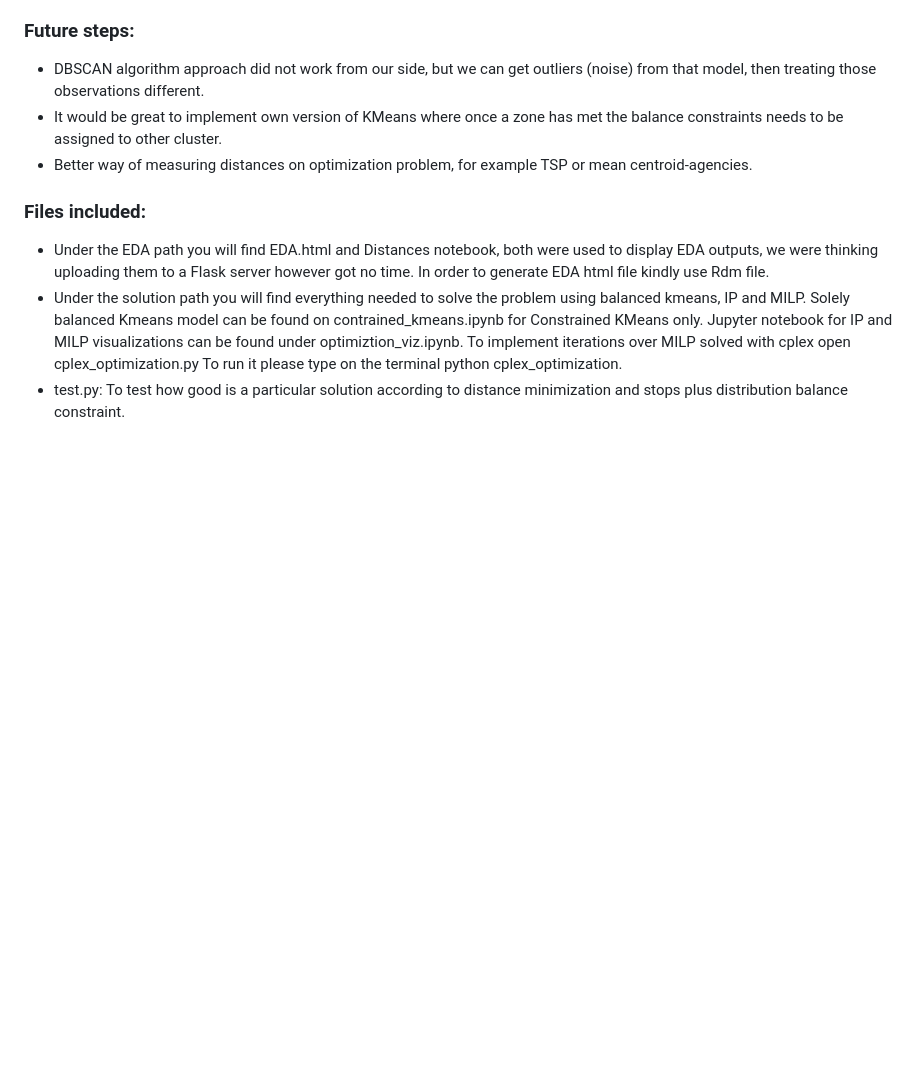
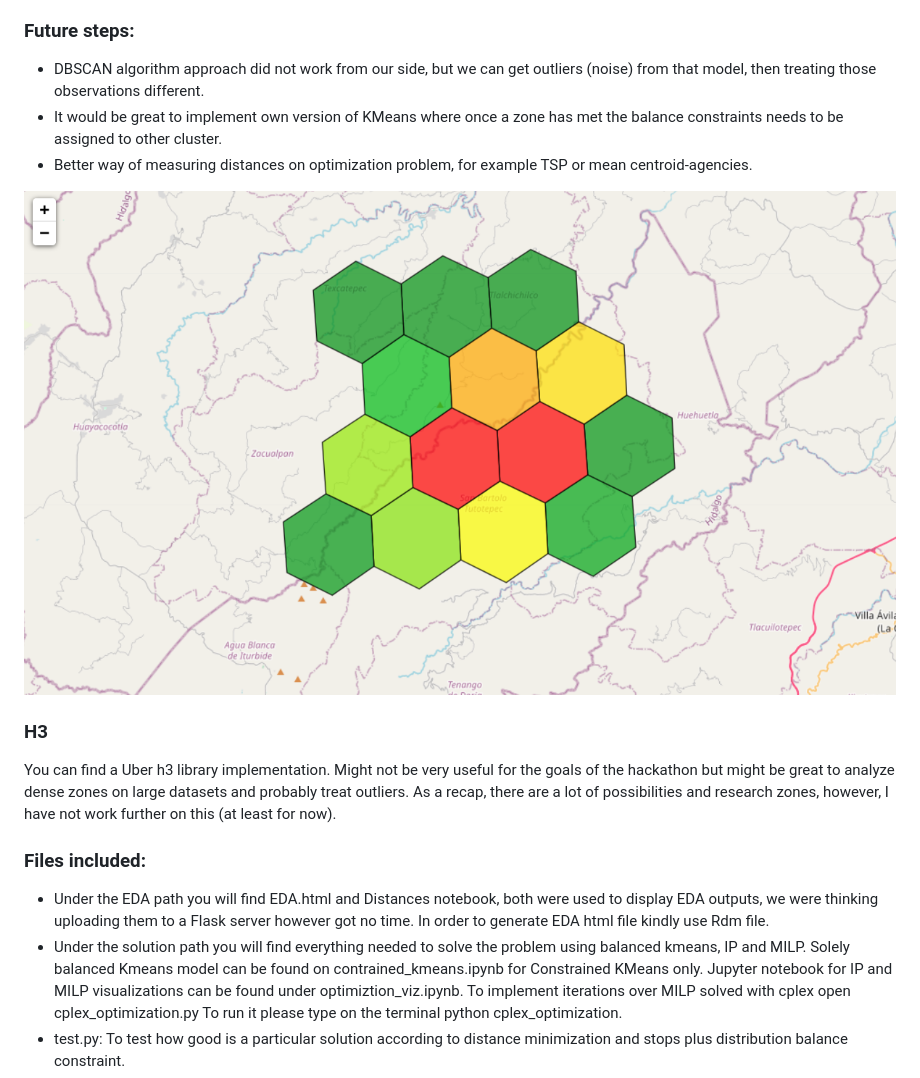
Before and after one commit to mauriciomani/brewing_hackathon, a Markdown page: README.md, the part around the change. GitHub-like rendering; pictures changed too: images/h3_map.png (added); blank space fills up the shorter version.

Commit message:
adding h3 study

```diff
--- a/README.md
+++ b/README.md
@@ -53,6 +53,11 @@ Finally also try DBSCAN which is a density based clustering algorithm, KD Nugget
 * It would be great to implement own version of KMeans where once a zone has met the balance constraints needs to be assigned to other cluster.
 * Better way of measuring distances on optimization problem, for example TSP or mean centroid-agencies.
 
+![map uber h3](images/h3_map.png)
+
+### H3
+You can find a Uber h3 library implementation. Might not be very useful for the goals of the hackathon but might be great to analyze dense zones on large datasets and probably treat outliers. As a recap, there are a lot of possibilities and research zones, however, I have not work further on this (at least for now).
+
 ### Files included:
 * Under the EDA path you will find EDA.html and Distances notebook, both were used to display EDA outputs, we were thinking uploading them to a Flask server however got no time. In order to generate EDA html file kindly use Rdm file.
 * Under the solution path you will find everything needed to solve the problem using balanced kmeans, IP and MILP. Solely balanced Kmeans model can be found on contrained_kmeans.ipynb for Constrained KMeans only. Jupyter notebook for IP and MILP visualizations can be found under optimiztion_viz.ipynb. To implement iterations over MILP solved with cplex open cplex_optimization.py To run it please type on the terminal python cplex_optimization.
```
Also changed, not shown: 1 other file.
